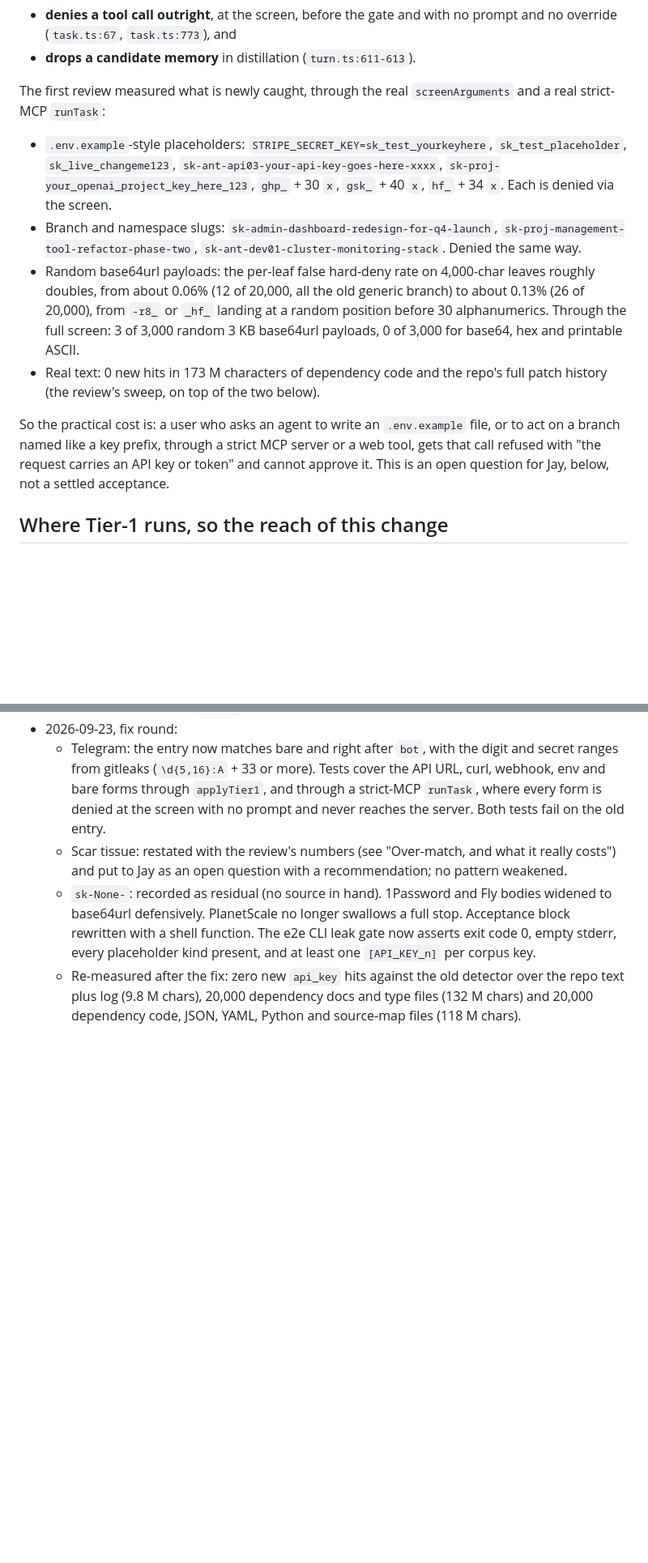
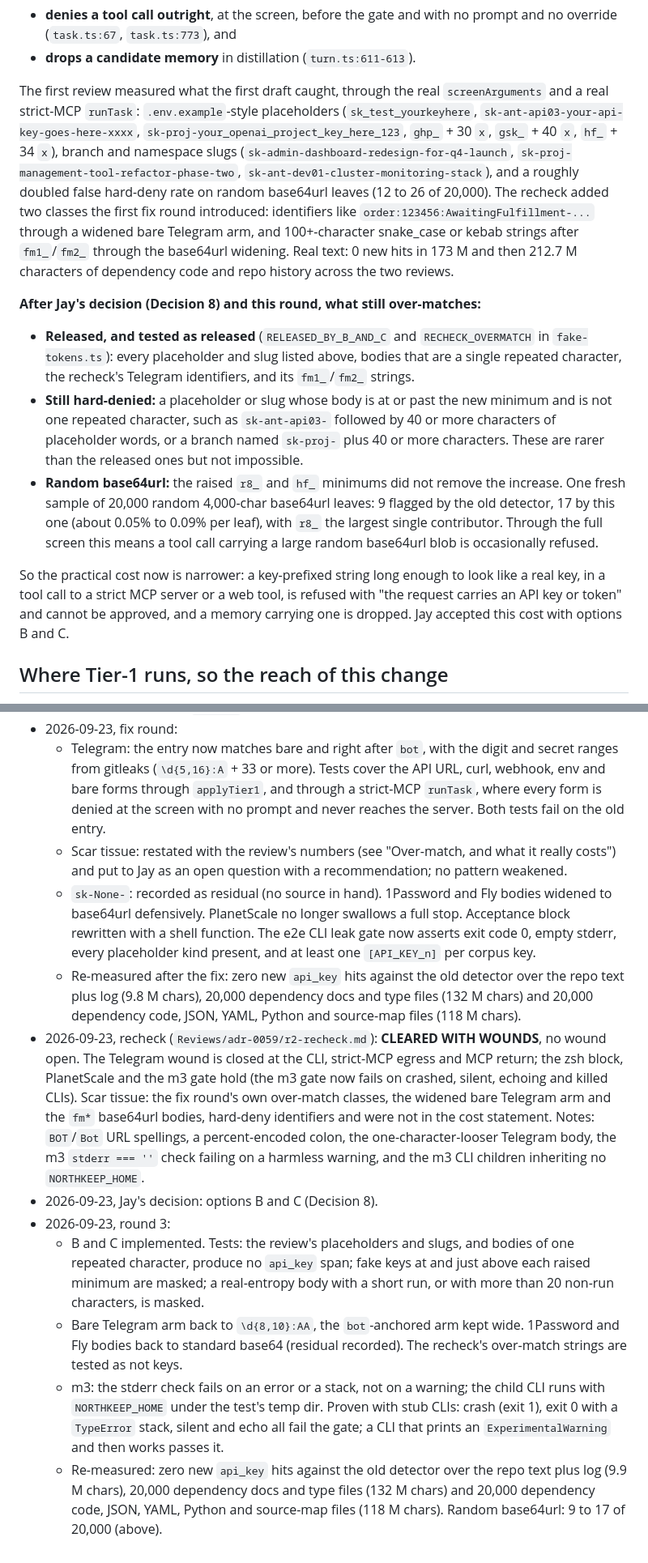
Before and after one commit to jay-silva/northkeep, a Markdown page: SPEC/decisions/0059-tier1-token-prefixes.md, 2 parts joined by grey strips. Shown at 81% size. GitHub-like rendering; blank space fills up the shorter version.

Commit message:
ADR 0059: record the recheck, Jay's B and C decision, and round 3
Co-Authored-By: Claude Opus 5.5 <noreply@anthropic.com>

```diff
--- a/SPEC/decisions/0059-tier1-token-prefixes.md
+++ b/SPEC/decisions/0059-tier1-token-prefixes.md
@@ -255,31 +258,44 @@ of the consumers. `api_key` is a hard-deny kind, so the same match also:
   no prompt and no override (`task.ts:67`, `task.ts:773`), and
 - **drops a candidate memory** in distillation (`turn.ts:611-613`).
 
-The first review measured what is newly caught, through the real
-`screenArguments` and a real strict-MCP `runTask`:
+The first review measured what the first draft caught, through the real
+`screenArguments` and a real strict-MCP `runTask`: `.env.example`-style
+placeholders (`sk_test_yourkeyhere`, `sk-ant-api03-your-api-key-goes-here-xxxx`,
+`sk-proj-your_openai_project_key_here_123`, `ghp_` + 30 `x`, `gsk_` + 40 `x`,
+`hf_` + 34 `x`), branch and namespace slugs
+(`sk-admin-dashboard-redesign-for-q4-launch`,
+`sk-proj-management-tool-refactor-phase-two`,
+`sk-ant-dev01-cluster-monitoring-stack`), and a roughly doubled false
+hard-deny rate on random base64url leaves (12 to 26 of 20,000). The recheck
+added two classes the first fix round introduced: identifiers like
+`order:123456:AwaitingFulfillment-...` through a widened bare Telegram arm,
+and 100+-character snake_case or kebab strings after `fm1_`/`fm2_` through
+the base64url widening. Real text: 0 new hits in 173 M and then 212.7 M
+characters of dependency code and repo history across the two reviews.
 
-- `.env.example`-style placeholders: `STRIPE_SECRET_KEY=sk_test_yourkeyhere`,
-  `sk_test_placeholder`, `sk_live_changeme123`,
-  `sk-ant-api03-your-api-key-goes-here-xxxx`,
-  `sk-proj-your_openai_project_key_here_123`, `ghp_` + 30 `x`, `gsk_` + 40
-  `x`, `hf_` + 34 `x`. Each is denied via the screen.
-- Branch and namespace slugs: `sk-admin-dashboard-redesign-for-q4-launch`,
-  `sk-proj-management-tool-refactor-phase-two`,
-  `sk-ant-dev01-cluster-monitoring-stack`. Denied the same way.
-- Random base64url payloads: the per-leaf false hard-deny rate on 4,000-char
-  leaves roughly doubles, from about 0.06% (12 of 20,000, all the old
-  generic branch) to about 0.13% (26 of 20,000), from `-r8_` or `_hf_`
-  landing at a random position before 30 alphanumerics. Through the full
-  screen: 3 of 3,000 random 3 KB base64url payloads, 0 of 3,000 for base64,
-  hex and printable ASCII.
-- Real text: 0 new hits in 173 M characters of dependency code and the
-  repo's full patch history (the review's sweep, on top of the two below).
+**After Jay's decision (Decision 8) and this round, what still over-matches:**
 
-So the practical cost is: a user who asks an agent to write an
-`.env.example` file, or to act on a branch named like a key prefix, through
-a strict MCP server or a web tool, gets that call refused with "the request
-carries an API key or token" and cannot approve it. This is an open
-question for Jay, below, not a settled acceptance.
+- **Released, and tested as released** (`RELEASED_BY_B_AND_C` and
+  `RECHECK_OVERMATCH` in `fake-tokens.ts`): every placeholder and slug
+  listed above, bodies that are a single repeated character, the
+  recheck's Telegram identifiers, and its `fm1_`/`fm2_` strings.
+- **Still hard-denied:** a placeholder or slug whose body is at or past the
+  new minimum and is not one repeated character, such as
+  `sk-ant-api03-` followed by 40 or more characters of placeholder words, or
+  a branch named `sk-proj-` plus 40 or more characters. These are rarer
+  than the released ones but not impossible.
+- **Random base64url:** the raised `r8_` and `hf_` minimums did not remove
+  the increase. One fresh sample of 20,000 random 4,000-char base64url
+  leaves: 9 flagged by the old detector, 17 by this one (about 0.05% to
+  0.09% per leaf), with `r8_` the largest single contributor. Through the
+  full screen this means a tool call carrying a large random base64url blob
+  is occasionally refused.
+
+So the practical cost now is narrower: a key-prefixed string long enough to
+look like a real key, in a tool call to a strict MCP server or a web tool,
+is refused with "the request carries an API key or token" and cannot be
+approved, and a memory carrying one is dropped. Jay accepted this cost with
+options B and C.
 
 ## Where Tier-1 runs, so the reach of this change
 
@@ -459,3 +501,32 @@ nk() { node packages/cli/dist/index.js "$@"; }
     detector over the repo text plus log (9.8 M chars), 20,000 dependency
     docs and type files (132 M chars) and 20,000 dependency code, JSON,
     YAML, Python and source-map files (118 M chars).
+- 2026-09-23, recheck (`Reviews/adr-0059/r2-recheck.md`): **CLEARED WITH
+  WOUNDS**, no wound open. The Telegram wound is closed at the CLI,
+  strict-MCP egress and MCP return; the zsh block, PlanetScale and the m3
+  gate hold (the m3 gate now fails on crashed, silent, echoing and killed
+  CLIs). Scar tissue: the fix round's own over-match classes, the widened
+  bare Telegram arm and the `fm*` base64url bodies, hard-deny identifiers
+  and were not in the cost statement. Notes: `BOT`/`Bot` URL spellings,
+  a percent-encoded colon, the one-character-looser Telegram body, the
+  m3 `stderr === ''` check failing on a harmless warning, and the m3 CLI
+  children inheriting no `NORTHKEEP_HOME`.
+- 2026-09-23, Jay's decision: options B and C (Decision 8).
+- 2026-09-23, round 3:
+  - B and C implemented. Tests: the review's placeholders and slugs, and
+    bodies of one repeated character, produce no `api_key` span; fake keys
+    at and just above each raised minimum are masked; a real-entropy body
+    with a short run, or with more than 20 non-run characters, is masked.
+  - Bare Telegram arm back to `\d{8,10}:AA`, the `bot`-anchored arm kept
+    wide. 1Password and Fly bodies back to standard base64 (residual
+    recorded). The recheck's over-match strings are tested as not keys.
+  - m3: the stderr check fails on an error or a stack, not on a warning;
+    the child CLI runs with `NORTHKEEP_HOME` under the test's temp dir.
+    Proven with stub CLIs: crash (exit 1), exit 0 with a `TypeError` stack,
+    silent and echo all fail the gate; a CLI that prints an
+    `ExperimentalWarning` and then works passes it.
+  - Re-measured: zero new `api_key` hits against the old detector over the
+    repo text plus log (9.9 M chars), 20,000 dependency docs and type files
+    (132 M chars) and 20,000 dependency code, JSON, YAML, Python and
+    source-map files (118 M chars). Random base64url: 9 to 17 of 20,000
+    (above).
```
Also changed, not shown: other parts of SPEC/decisions/0059-tier1-token-prefixes.md (+57 -28 lines), KNOWN-LIMITS.md (+7 -4 lines).
